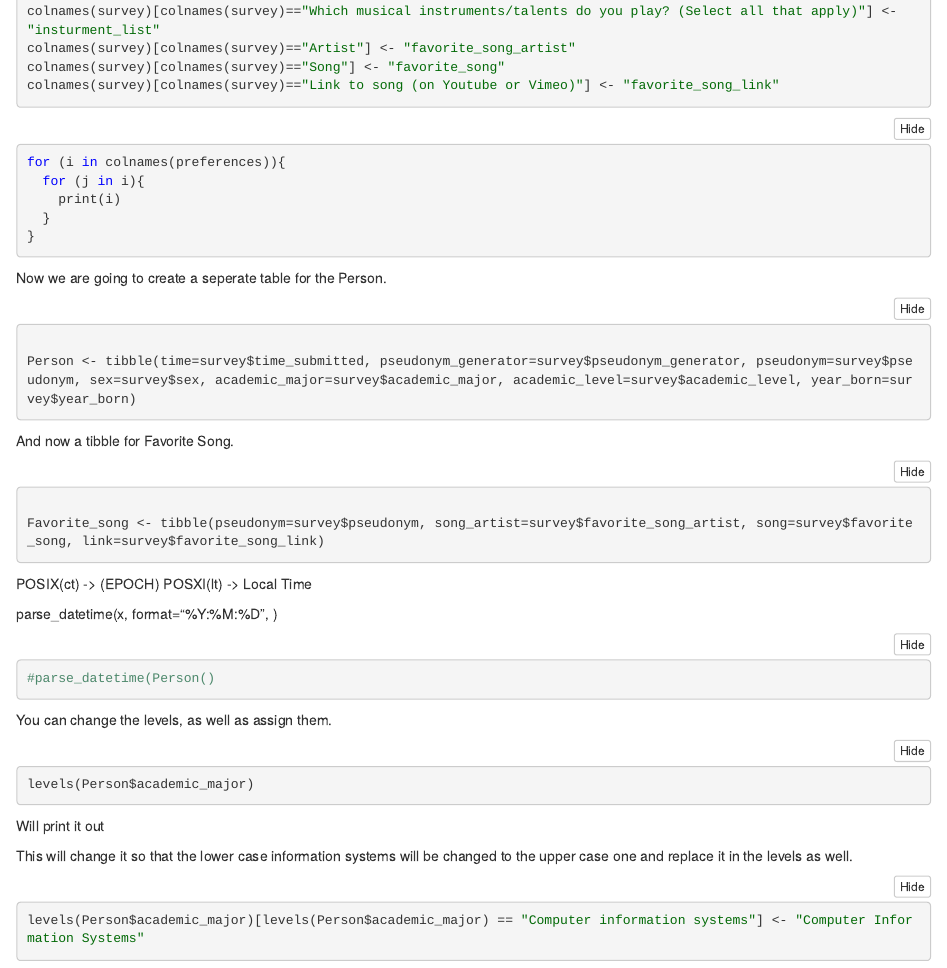
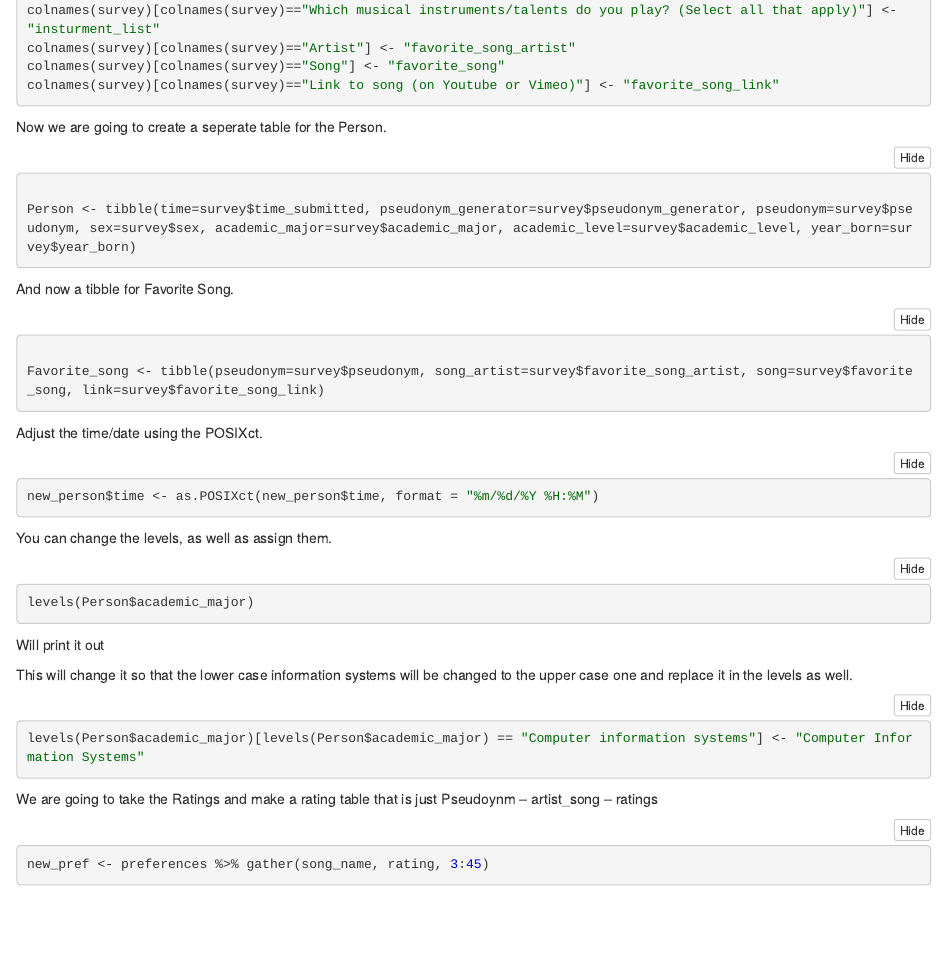
Before and after one commit to capktkirk/music_insights, an R Markdown document (insights.Rmd): the page in a window 1100 px wide, from 640 px down before the commit and from 970 px down after it, so that both start at the same text. The pictures show the output file insights.nb.html that the author committed with the source, opened offline.

Commit message:
Newest addition to Insights.Rmd

````diff
--- a/insights.Rmd
+++ b/insights.Rmd
@@ -38,13 +38,6 @@ colnames(survey)[colnames(survey)=="Song"] <- "favorite_song"
 colnames(survey)[colnames(survey)=="Link to song (on Youtube or Vimeo)"] <- "favorite_song_link"
 ```
 
-```{r}
-for (i in colnames(preferences)){
-  for (j in i){
-    print(i)
-  }
-}
-```
 
 Now we are going to create a seperate table for the Person.
 
@@ -62,12 +55,9 @@ Favorite_song <- tibble(pseudonym=survey$pseudonym, song_artist=survey$favorite_
 ```
 
 
-POSIX(ct) -> (EPOCH)
-POSXI(lt) -> Local Time
-
-parse_datetime(x, format="%Y:%M:%D", )
+Adjust the time/date using the POSIXct.
 ```{r}
-#parse_datetime(Person()
+new_person$time <- as.POSIXct(new_person$time, format = "%m/%d/%Y %H:%M")
 ```
 
 
@@ -81,3 +71,9 @@ This will change it so that the lower case information systems will be changed t
 ```{r}
 levels(Person$academic_major)[levels(Person$academic_major) == "Computer information systems"] <- "Computer Information Systems"
 ```
+
+
+We are going to take the Ratings and make a rating table that is just Pseudoynm -- artist_song -- ratings
+```{r}
+new_pref <- preferences %>% gather(song_name, rating, 3:45)
+```
````
Also changed, not shown: insights.nb.html.
